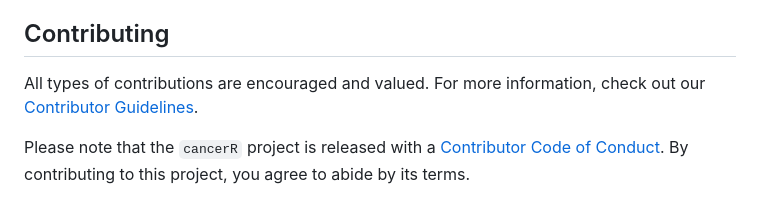
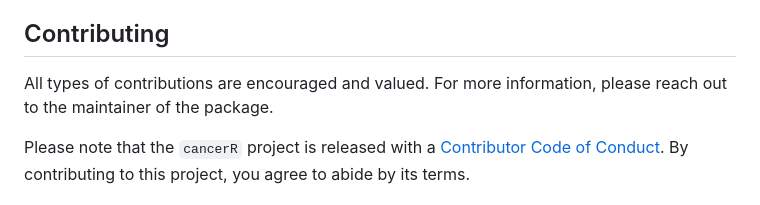
Before and after one commit to giancarlodigi/cancerR, a Markdown page: README.md, the part around the change printed below. GitHub-like rendering.

Commit message:
doc: render README

```diff
--- a/README.md
+++ b/README.md
@@ -119,8 +118,7 @@ Please cite `cancerR` as:
 ## Contributing
 
 All types of contributions are encouraged and valued. For more
-information, check out our [Contributor
-Guidelines](https://github.com/giancarlodigi/cancerR/blob/main/CONTRIBUTING.md).
+information, please reach out to the maintainer of the package.
 
 Please note that the `cancerR` project is released with a [Contributor
 Code of
```
Also changed, not shown: other parts of README.md (+0 -1 lines).
